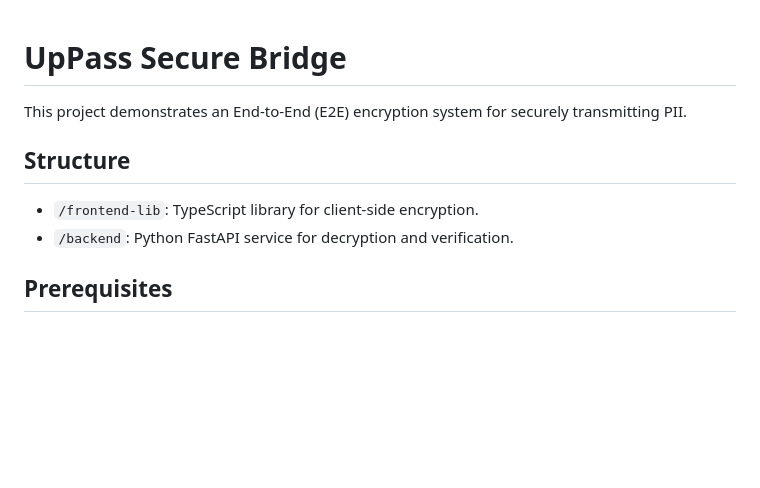
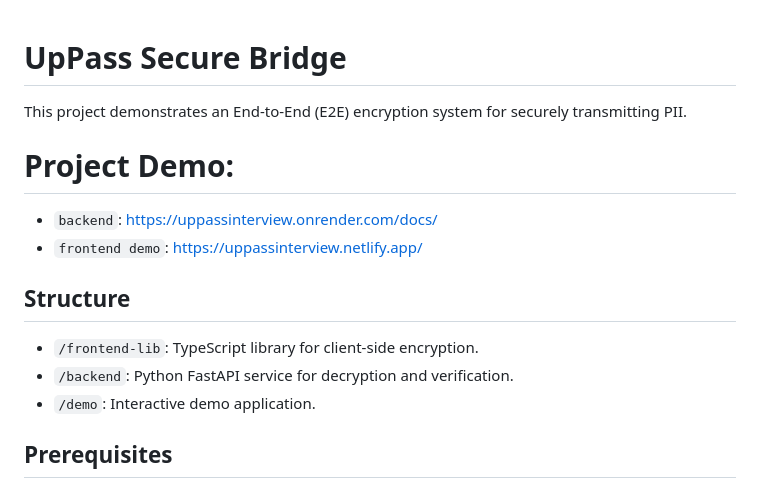
Before and after one commit to knowingbe/UpPassInterview, a Markdown page: README.md, the part around the change. GitHub-like rendering; blank space fills up the shorter version.

```diff
--- a/README.md
+++ b/README.md
@@ -2,9 +2,14 @@
 
 This project demonstrates an End-to-End (E2E) encryption system for securely transmitting PII.
 
+# Project Demo:
+- `backend`: https://uppassinterview.onrender.com/docs/
+- `frontend demo`: https://uppassinterview.netlify.app/
+
 ## Structure
 - `/frontend-lib`: TypeScript library for client-side encryption.
 - `/backend`: Python FastAPI service for decryption and verification.
+- `/demo`: Interactive demo application.
 
 ## Prerequisites
 - Node.js & npm
```
